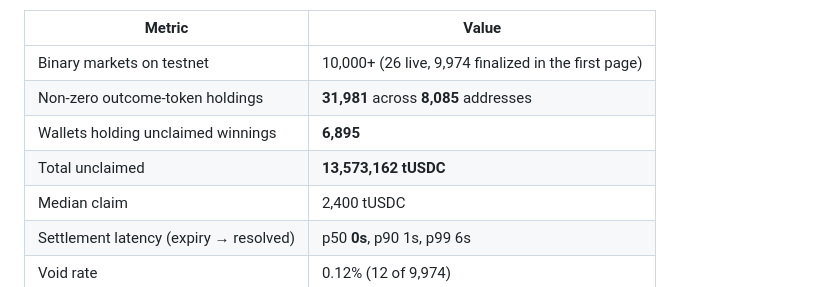
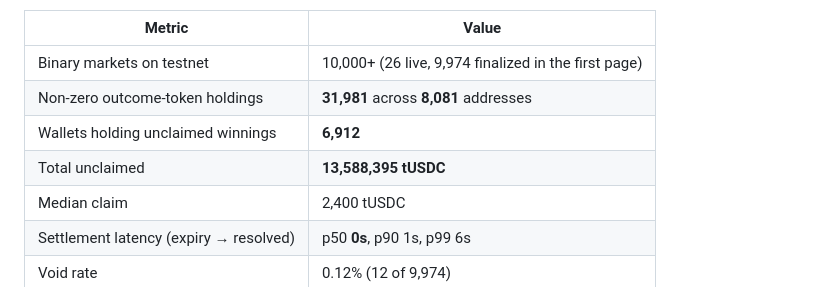
Before and after one commit to sharath2525/DreamDEX-Reclaim, a Markdown page: README.md, the part around the change. Drawn GitHub-style.

Commit message:
docs: sync README to live network figures (6,912 wallets / 13.59M tUSDC)

```diff
--- a/README.md
+++ b/README.md
@@ -24,9 +24,9 @@ This is not a corner case. Measured on Shannon testnet on 2026-09-11:
 | Metric | Value |
 |---|---|
 | Binary markets on testnet | 10,000+ (26 live, 9,974 finalized in the first page) |
-| Non-zero outcome-token holdings | **31,981** across **8,085** addresses |
-| Wallets holding unclaimed winnings | **6,895** |
-| Total unclaimed | **13,573,162 tUSDC** |
+| Non-zero outcome-token holdings | **31,981** across **8,081** addresses |
+| Wallets holding unclaimed winnings | **6,912** |
+| Total unclaimed | **13,588,395 tUSDC** |
 | Median claim | 2,400 tUSDC |
 | Settlement latency (expiry → resolved) | p50 **0s**, p90 1s, p99 6s |
 | Void rate | 0.12% (12 of 9,974) |
```
